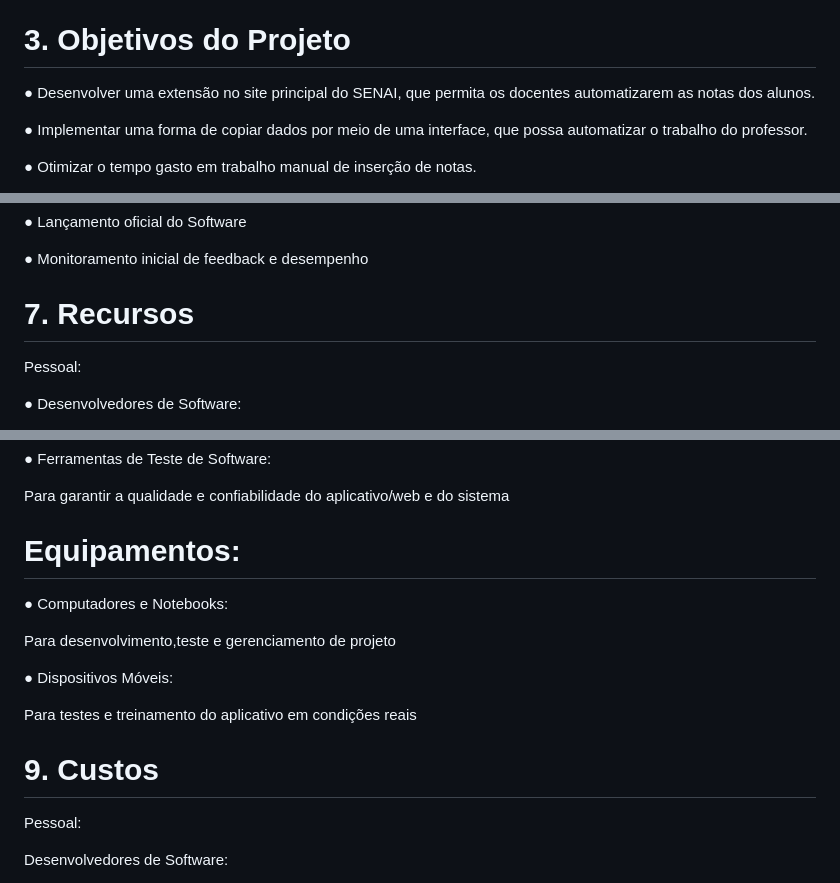
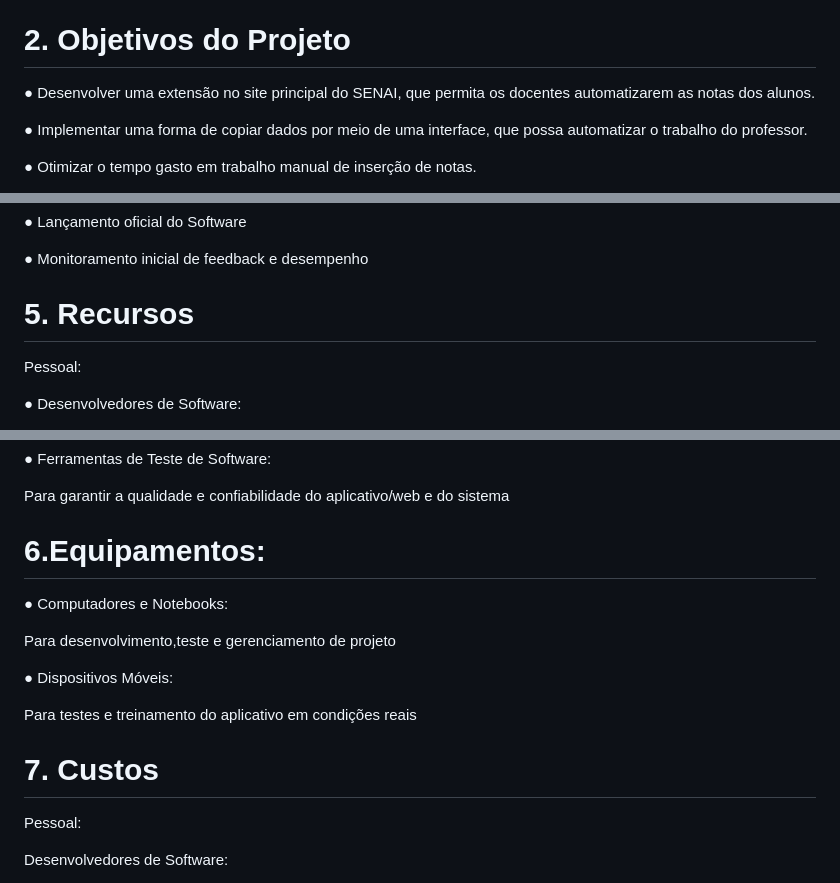
Before and after one commit to Kayke-Rodrigues/AutoNote-Services, a Markdown page: README.md, 3 parts joined by grey strips. GitHub-like rendering.

```diff
--- a/README.md
+++ b/README.md
@@ -27,7 +27,7 @@ e amigável para professores. O cronograma estabelecido é flexível, sujeito a
 evolução do desenvolvimento. Ao final, espera-se um sistema robusto, seguro e de fácil
 utilização para todos os envolvidos.
 
-<h1>3. Objetivos do Projeto</h1>
+<h1>2. Objetivos do Projeto</h1>
 
 ● Desenvolver uma extensão no site principal do SENAI, que permita os docentes
 automatizarem as notas dos alunos.
@@ -112,7 +112,7 @@ Maio/2024: Testes Finais e Lançamento
 
 ● Monitoramento inicial de feedback e desempenho
 
-<h1>7. Recursos</h1>
+<h1>5. Recursos</h1>
 
 Pessoal:
 
@@ -138,7 +138,7 @@ git e github para manter o código atulizado
 
 Para garantir a qualidade e confiabilidade do aplicativo/web e do sistema
 
-<h1>Equipamentos:</h1>
+<h1>6.Equipamentos:</h1>
 
 ● Computadores e Notebooks:
 
@@ -148,7 +148,7 @@ Para desenvolvimento,teste e gerenciamento de projeto
 
 Para testes e treinamento do aplicativo em condições reais
 
-<h1>9. Custos</h1>
+<h1>7. Custos</h1>
 
 Pessoal:
 
```
Also changed, not shown: other parts of README.md (+2 -2 lines).
